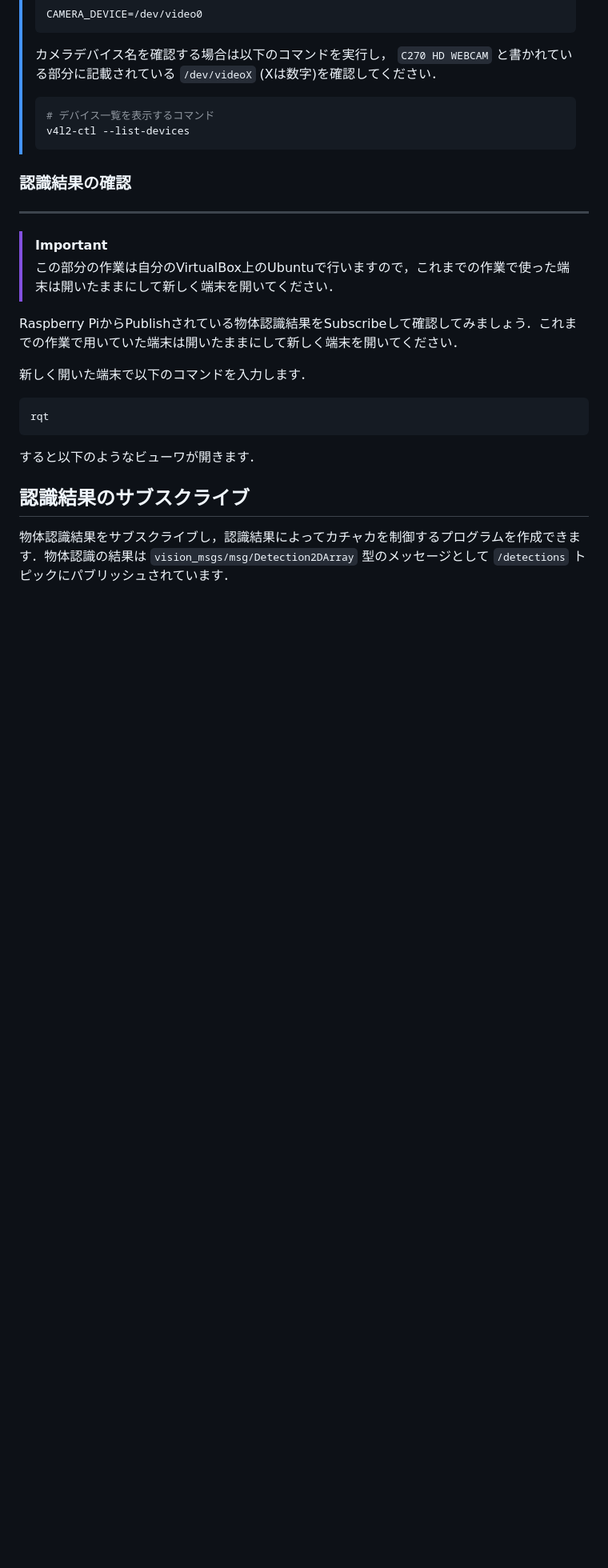
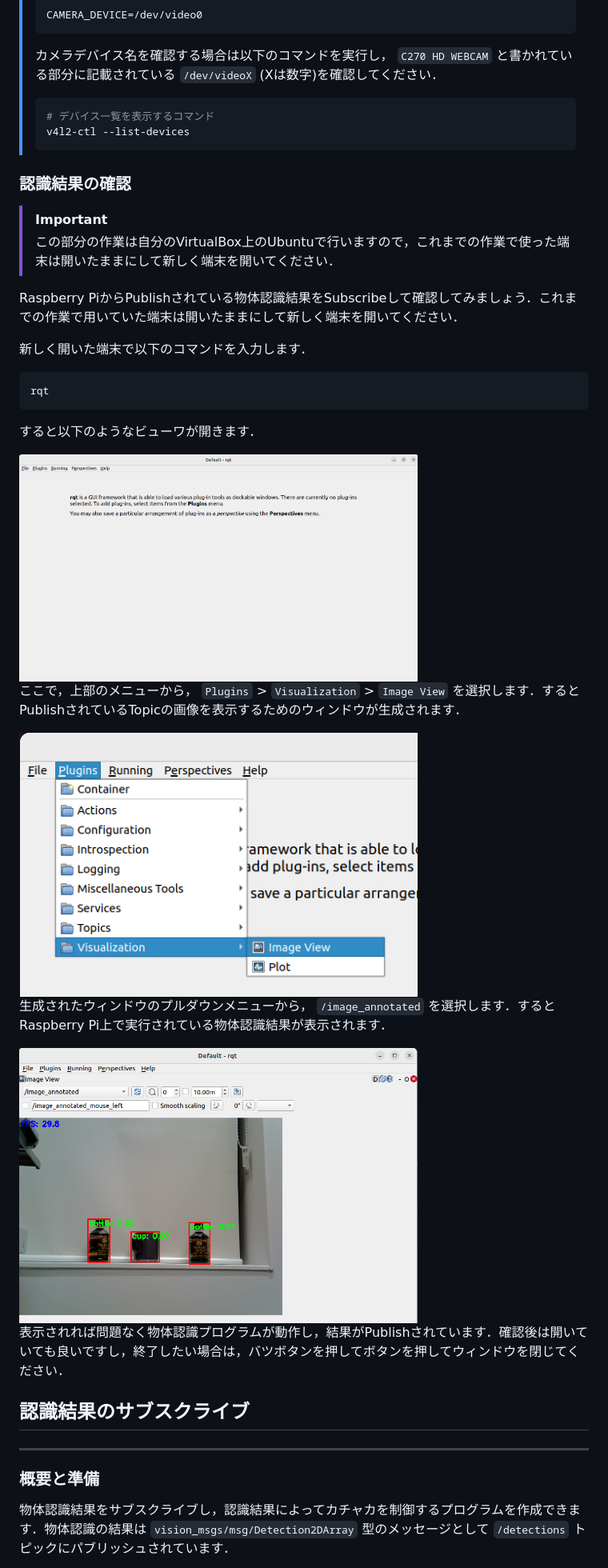
Before and after one commit to horilaboratory/robot_project, a Markdown page: tutorials/tutorial9.2.md, the part around one of its changes. Shown at 80% size. Drawn GitHub-style; pictures changed too: imgs/ai-rqt-detection.png (added), imgs/ai-rqt-top.png (added), imgs/ai-rqt-visualization.png (added); blank space fills up the shorter version.

Commit message:
Update object detection tutorial.

````diff
--- a/tutorials/tutorial9.2.md
+++ b/tutorials/tutorial9.2.md
@@ -56,7 +57,6 @@ cd ~/Documents/robot_project_ai
 > ```
 
 ### 認識結果の確認
-----
 
 > [!IMPORTANT]
 > この部分の作業は自分のVirtualBox上のUbuntuで行いますので，これまでの作業で使った端末は開いたままにして新しく端末を開いてください．
@@ -71,6 +71,22 @@ rqt
 
 すると以下のようなビューワが開きます．
 
+<img src="/imgs/ai-rqt-top.png" width=70%>
+
+ここで，上部のメニューから， `Plugins` > `Visualization` > `Image View` を選択します．するとPublishされているTopicの画像を表示するためのウィンドウが生成されます．
+
+<img src="/imgs/ai-rqt-visualization.png" width=70%>
+
+生成されたウィンドウのプルダウンメニューから， `/image_annotated` を選択します．するとRaspberry Pi上で実行されている物体認識結果が表示されます．
+
+<img src="/imgs/ai-rqt-detection.png" width=70%>
+
+表示されれば問題なく物体認識プログラムが動作し，結果がPublishされています．確認後は開いていても良いですし，終了したい場合は，バツボタンを押してボタンを押してウィンドウを閉じてください．
+
 
 ## 認識結果のサブスクライブ
+----
+
+### 概要と準備
+
 物体認識結果をサブスクライブし，認識結果によってカチャカを制御するプログラムを作成できます．物体認識の結果は `vision_msgs/msg/Detection2DArray` 型のメッセージとして `/detections` トピックにパブリッシュされています．
````
Also changed, not shown: other parts of tutorials/tutorial9.2.md (+41 -3 lines).
